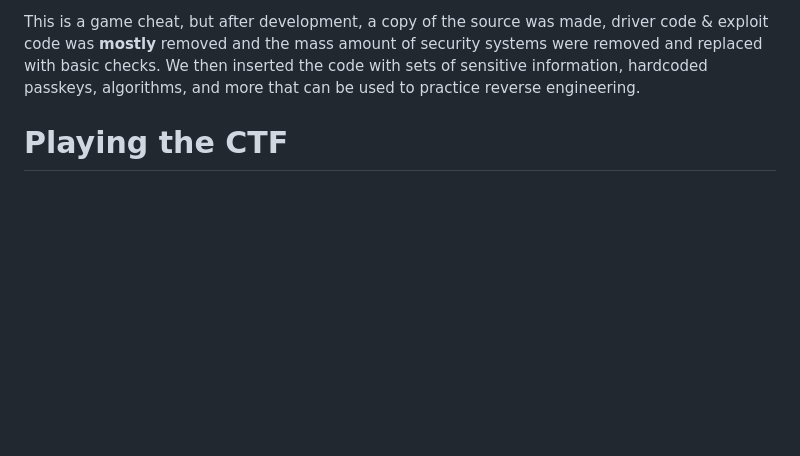
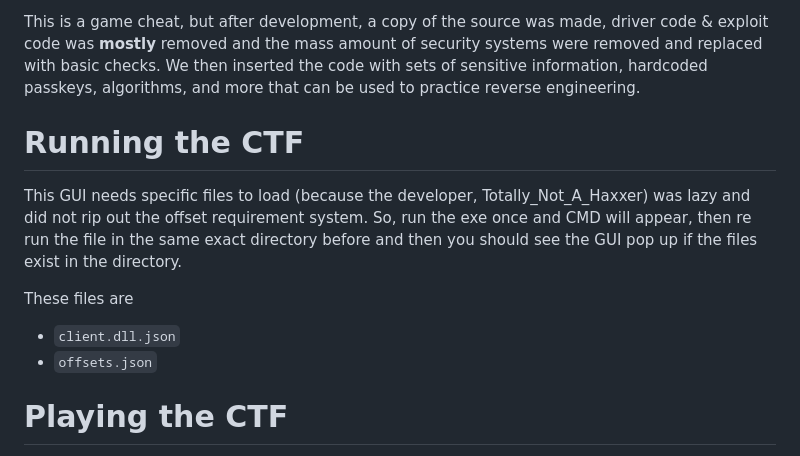
Before and after one commit to SkyPenguinLabs/REplay, a Markdown page: README.md, the part around the change. GitHub-like rendering; blank space fills up the shorter version.

```diff
--- a/README.md
+++ b/README.md
@@ -4,6 +4,15 @@
 REplay is a high-end and low-profile gutted game cheat written in C++20 that was designed to toss people into real-life environments to practice software cracking. This project was designed and developed due to the lack of playgrounds and projects to practice reverse engineering outside of smaller command line based environments. For example- small crackmes are amazing for beginners, but when you transition into the real world, oftentimes, you sit through thousands of symbols, functions, and more. So we thought, why not develop something semi-real world.
 
 This is a game cheat, but after development, a copy of the source was made, driver code & exploit code was **mostly** removed and the mass amount of security systems were removed and replaced with basic checks. We then inserted the code with sets of sensitive information, hardcoded passkeys, algorithms, and more that can be used to practice reverse engineering.
+
+# Running the CTF
+This GUI needs specific files to load (because the developer, Totally_Not_A_Haxxer) was lazy and did not rip out the offset requirement system. So, run the exe once and CMD will appear, then re run the file in the same exact directory before and then you should see the GUI pop up if the files exist in the directory.
+
+These files are
+
+* `client.dll.json`
+* `offsets.json`
+
 
 # Playing the CTF
 The CTF is simple to play. Simply load the EXE up and toss it into IDA or Ghidra for static analysis and a tool of your choice for dynamic analysis. Of course, we could not leave you without information. So here are some things you should know.
```
